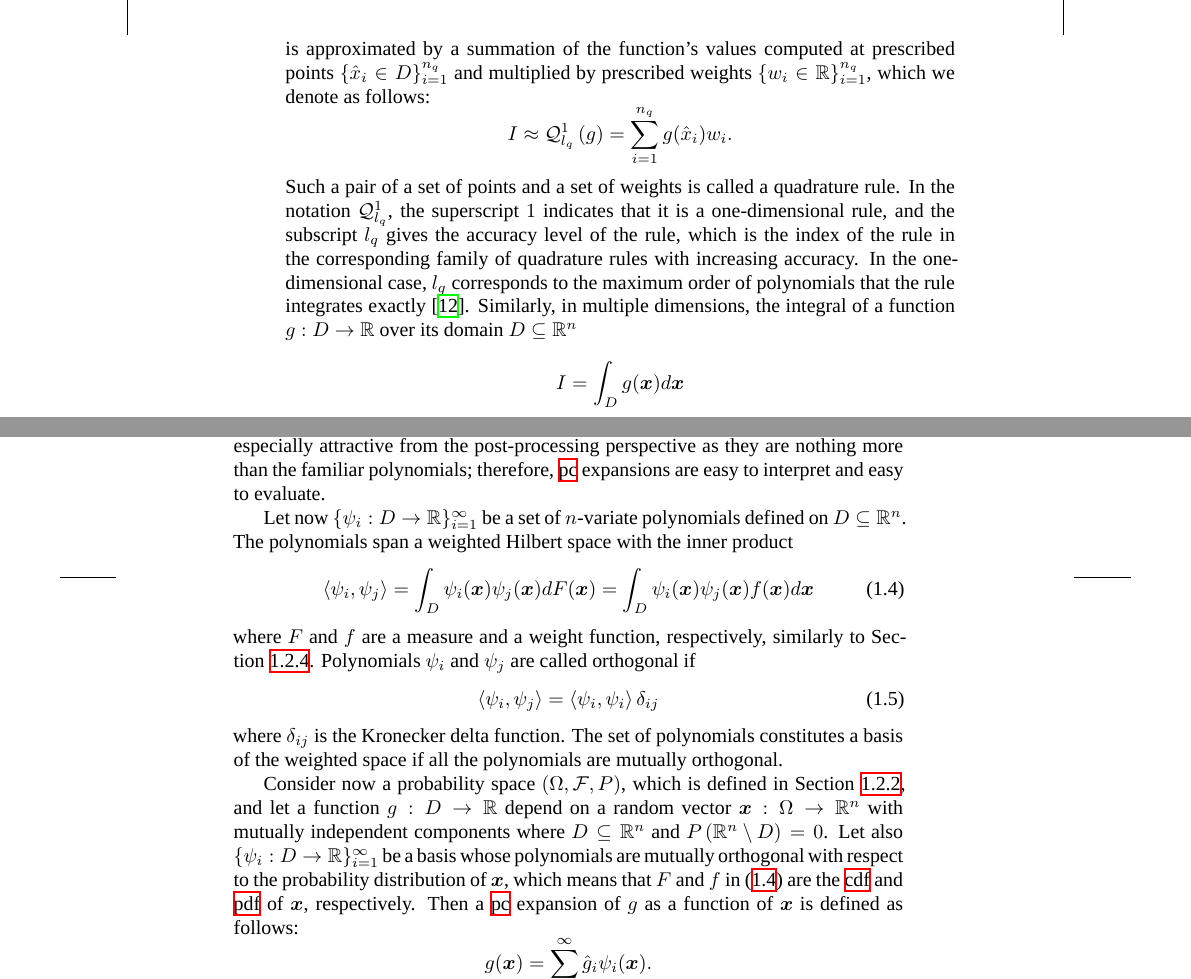
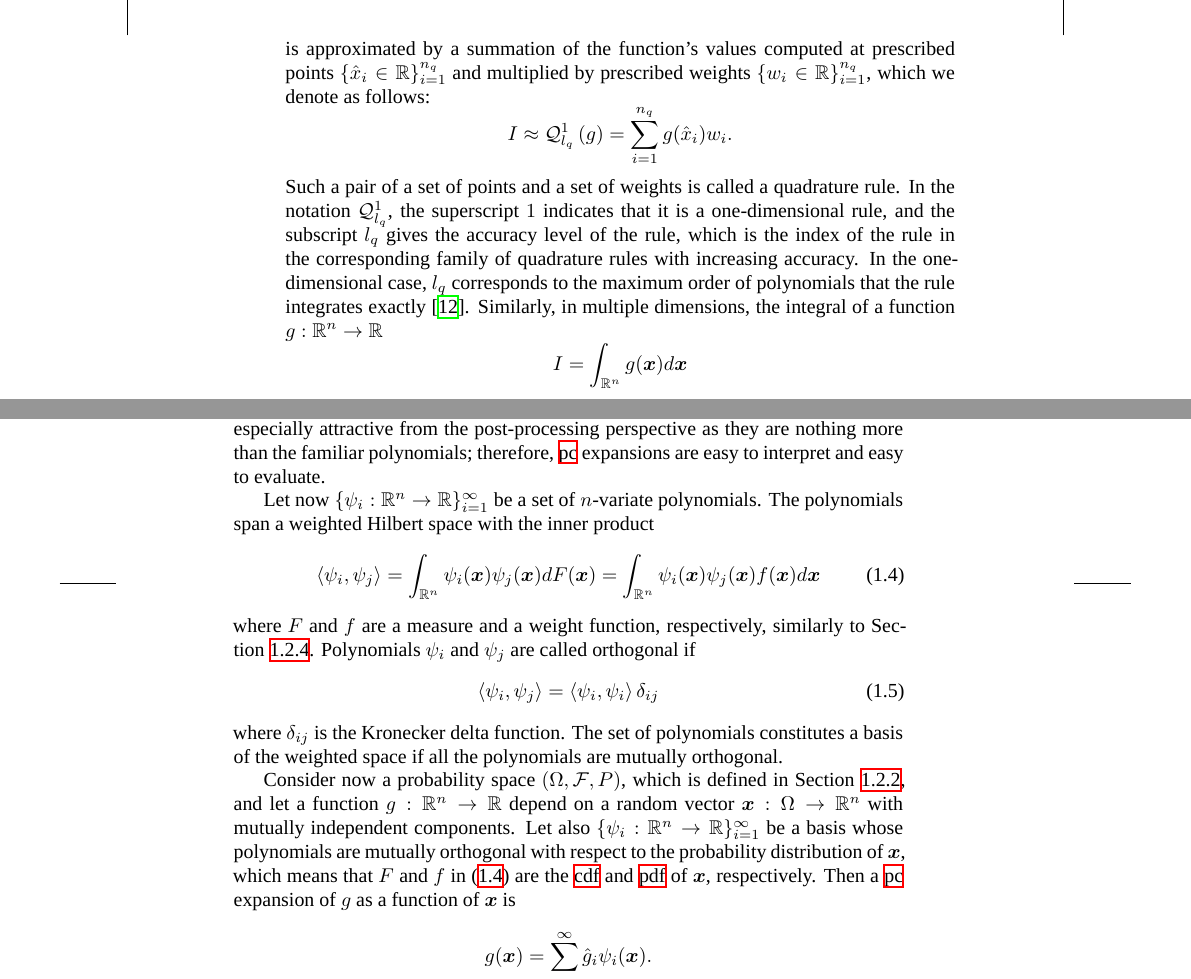
Before and after one commit to quantum-philosophy/thesis, a LaTeX thesis (thesis.tex, which reads include/introduction/preliminaries.tex): two parts of pages 22 and 23 of 100, joined at a grey line, cut so that both start at the same text. Compiled offline with XeLaTeX; a missing font is replaced by an installed copy or a similar font.

Commit message:
Get rid of the custom domain in the preliminaries

```diff
--- a/include/introduction/preliminaries.tex
+++ b/include/introduction/preliminaries.tex
@@ -170,7 +170,7 @@ The integral of a function $g: D \to \real$ over its domain $D \subseteq \real$
 \]
 is approximated by a summation of the function's values computed at prescribed
-points $\{ \hat{x}_i \in D \}_{i = 1}^\nq$ and multiplied by prescribed weights
-$\{ w_i \in \real \}_{i = 1}^\nq$, which we denote as follows:
+points $\{ \hat{x}_i \in \real \}_{i = 1}^\nq$ and multiplied by prescribed
+weights $\{ w_i \in \real \}_{i = 1}^\nq$, which we denote as follows:
 \[
   I \approx \quadrature{1}{\lq}{g} = \sum_{i = 1}^\nq g(\hat{x}_i) w_i.
 \]
@@ -181,9 +181,9 @@ rule, which is the index of the rule in the corresponding family of quadrature
 rules with increasing accuracy. In the one-dimensional case, \lq corresponds to
 the maximum order of polynomials that the rule integrates exactly
 \cite{heiss2008}. Similarly, in multiple dimensions, the integral of a function
-$g: D \to \real$ over its domain $D \subseteq \real^n$
+$g: \real^n \to \real$
 \[
-  I = \int_D g(\v{x}) d\v{x}
+  I = \int_{\real^n} g(\v{x}) d\v{x}
 \]
 is approximated by
 \[
@@ -243,13 +244,13 @@ random variables. Such series are especially attractive from the post-processing
 perspective as they are nothing more than the familiar polynomials; therefore,
 \ac{PC} expansions are easy to interpret and easy to evaluate.
 
-Let now $\{ \psi_i: D \to \real \}_{i = 1}^\infty$ be a set of $n$-variate
-polynomials defined on $D \subseteq \real^n$. The polynomials span a weighted
-Hilbert space with the inner product
+Let now $\{ \psi_i: \real^n \to \real \}_{i = 1}^\infty$ be a set of $n$-variate
+polynomials. The polynomials span a weighted Hilbert space with the inner
+product
 \begin{equation} \elab{polynomial-inner-product}
   \innerproduct{\psi_i}{\psi_j}
-  = \int_D \psi_i(\v{x}) \psi_j(\v{x}) dF(\v{x})
-  = \int_D \psi_i(\v{x}) \psi_j(\v{x}) f(\v{x}) d\v{x}
+  = \int_{\real^n} \psi_i(\v{x}) \psi_j(\v{x}) dF(\v{x})
+  = \int_{\real^n} \psi_i(\v{x}) \psi_j(\v{x}) f(\v{x}) d\v{x}
 \end{equation}
 where $F$ and $f$ are a measure and a weight function, respectively, similarly
 to \sref{numerical-integration}. Polynomials $\psi_i$ and $\psi_j$ are called
@@ -262,14 +263,13 @@ constitutes a basis of the weighted space if all the polynomials are mutually
 orthogonal.
 
 Consider now a probability space $(\Omega, \mathcal{F}, \probability)$, which is
-defined in \sref{probability-theory}, and let a function $g: D \to \real$ depend
-on a random vector $\v{x}: \Omega \to \real^n$ with mutually independent
-components where $D \subseteq \real^n$ and $\probability{\real^n \setminus D} =
-0$. Let also $\{ \psi_i: D \to \real \}_{i = 1}^\infty$ be a basis whose
-polynomials are mutually orthogonal with respect to the probability distribution
-of $\v{x}$, which means that $F$ and $f$ in \eref{polynomial-inner-product} are
-the \ac{CDF} and \ac{PDF} of $\v{x}$, respectively. Then a \ac{PC} expansion of
-$g$ as a function of $\v{x}$ is defined as follows:
+defined in \sref{probability-theory}, and let a function $g: \real^n \to \real$
+depend on a random vector $\v{x}: \Omega \to \real^n$ with mutually independent
+components. Let also $\{ \psi_i: \real^n \to \real \}_{i = 1}^\infty$ be a basis
+whose polynomials are mutually orthogonal with respect to the probability
+distribution of $\v{x}$, which means that $F$ and $f$ in
+\eref{polynomial-inner-product} are the \ac{CDF} and \ac{PDF} of $\v{x}$,
+respectively. Then a \ac{PC} expansion of $g$ as a function of $\v{x}$ is
 \[
   g(\v{x}) = \sum_{i = 1}^\infty \hat{g}_i \psi_i(\v{x}).
 \]
```
Also changed, not shown: include/introduction/preliminaries.tex (26 more changed lines).
